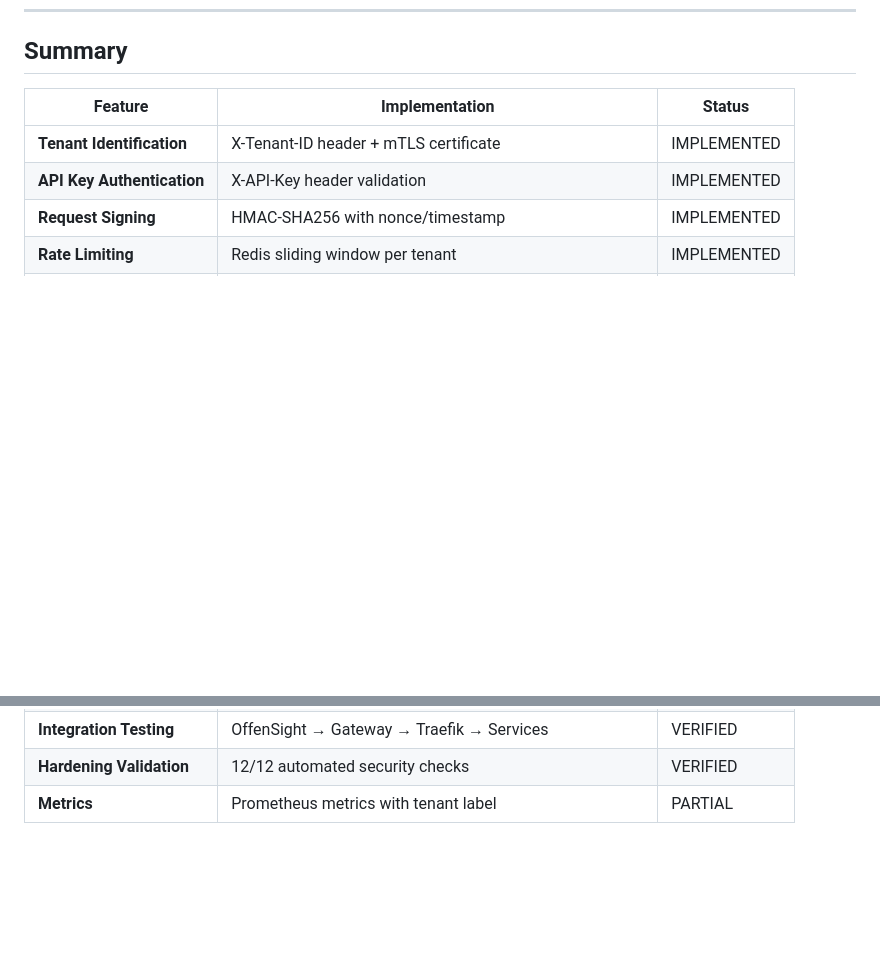
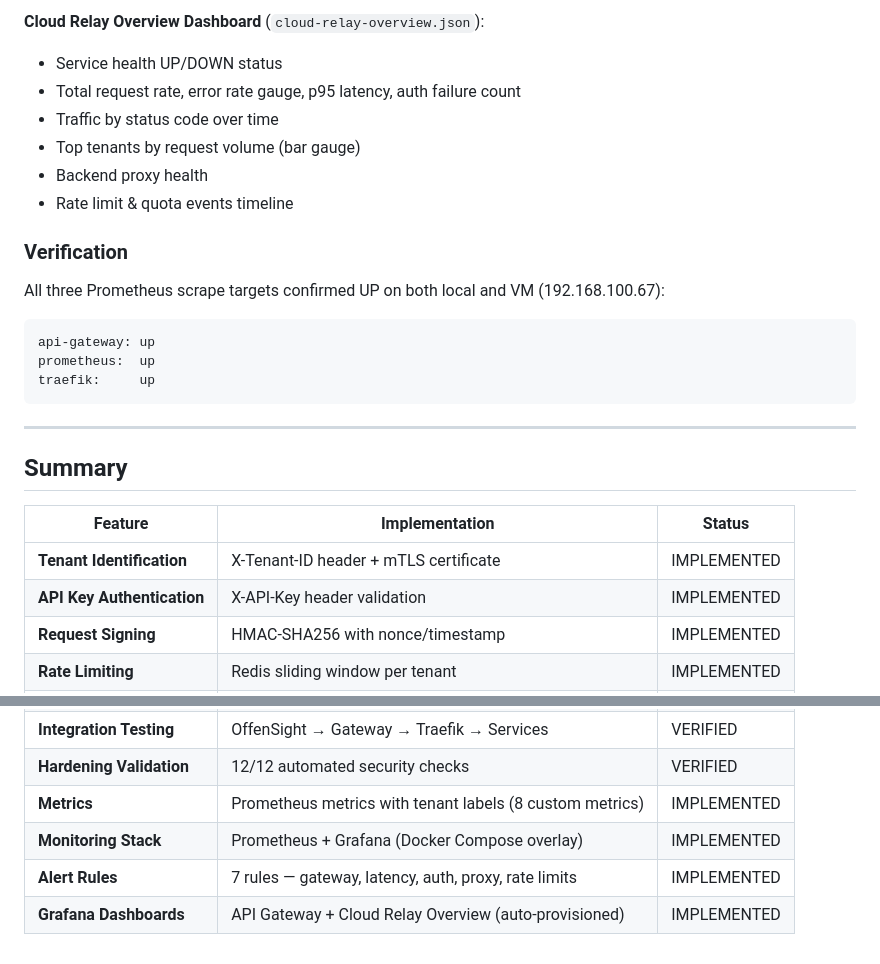
Before and after one commit to aziizOth/mirqab-cloud-relay, a Markdown page: docs/MULTI_TENANT_ARCHITECTURE.md, 2 parts joined by grey strips. Drawn GitHub-style; blank space fills up the shorter version.

````diff
--- a/docs/MULTI_TENANT_ARCHITECTURE.md
+++ b/docs/MULTI_TENANT_ARCHITECTURE.md
@@ -885,3 +948,22 @@ Security headers: HSTS (1 year, preload), nosniff, XSS filter, strict referrer p
+**Cloud Relay Overview Dashboard** (`cloud-relay-overview.json`):
+- Service health UP/DOWN status
+- Total request rate, error rate gauge, p95 latency, auth failure count
+- Traffic by status code over time
+- Top tenants by request volume (bar gauge)
+- Backend proxy health
+- Rate limit & quota events timeline
+
+### Verification
+
+All three Prometheus scrape targets confirmed UP on both local and VM (192.168.100.67):
+```
+api-gateway: up
+prometheus:  up
+traefik:     up
+```
+
+---
+
 ## Summary
 
 | Feature | Implementation | Status |
@@ -904,4 +986,7 @@ Security headers: HSTS (1 year, preload), nosniff, XSS filter, strict referrer p
 | **Audit Trail** | All actions logged with tenant_id | IMPLEMENTED |
 | **Integration Testing** | OffenSight → Gateway → Traefik → Services | VERIFIED |
 | **Hardening Validation** | 12/12 automated security checks | VERIFIED |
-| **Metrics** | Prometheus metrics with tenant label | PARTIAL |
+| **Metrics** | Prometheus metrics with tenant labels (8 custom metrics) | IMPLEMENTED |
+| **Monitoring Stack** | Prometheus + Grafana (Docker Compose overlay) | IMPLEMENTED |
+| **Alert Rules** | 7 rules — gateway, latency, auth, proxy, rate limits | IMPLEMENTED |
+| **Grafana Dashboards** | API Gateway + Cloud Relay Overview (auto-provisioned) | IMPLEMENTED |
````
Also changed, not shown: other parts of docs/MULTI_TENANT_ARCHITECTURE.md (+63 -0 lines).
